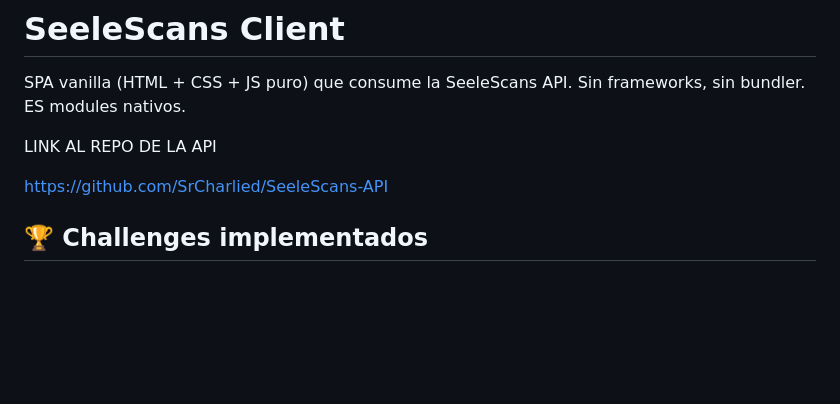
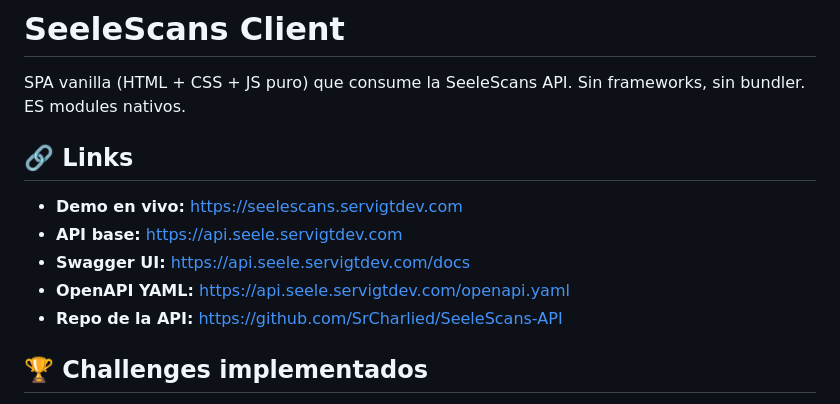
Before and after one commit to SrCharlied/SeeleScans-Client, a Markdown page: README.md, the part around the change. Drawn GitHub-style; blank space fills up the shorter version.

```diff
--- a/README.md
+++ b/README.md
@@ -2,9 +2,13 @@
 
 SPA vanilla (HTML + CSS + JS puro) que consume la SeeleScans API. Sin frameworks, sin bundler. ES modules nativos.
 
-LINK AL REPO DE LA API
+## 🔗 Links
 
-https://github.com/SrCharlied/SeeleScans-API
+- **Demo en vivo:** https://seelescans.servigtdev.com
+- **API base:** https://api.seele.servigtdev.com
+- **Swagger UI:** https://api.seele.servigtdev.com/docs
+- **OpenAPI YAML:** https://api.seele.servigtdev.com/openapi.yaml
+- **Repo de la API:** https://github.com/SrCharlied/SeeleScans-API
 
 ## 🏆 Challenges implementados
 
```
